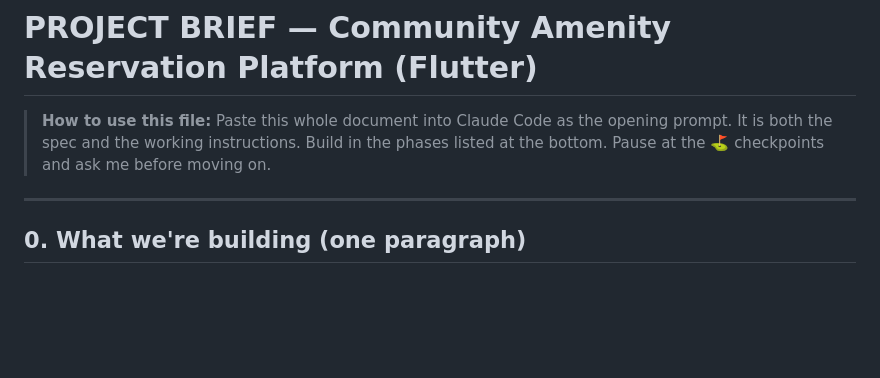
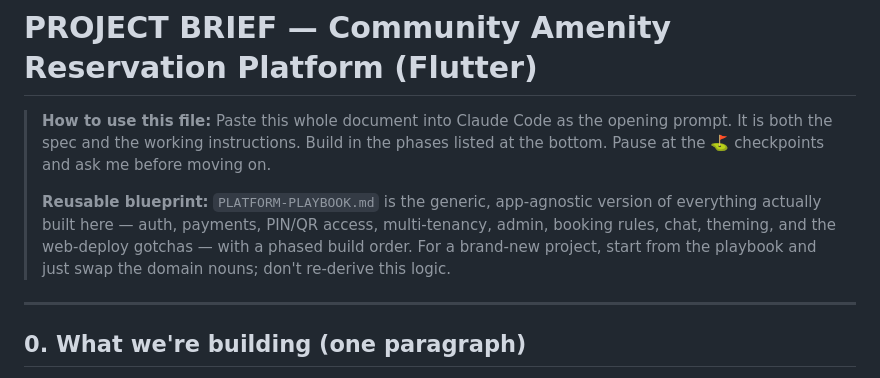
Before and after one commit to SabihSiddiqui1337/community-reserve, a Markdown page: PROJECT-BRIEF.md, the part around the change. Rendered like a GitHub page; blank space fills up the shorter version.

Commit message:
generic .md file fo this project

```diff
--- a/PROJECT-BRIEF.md
+++ b/PROJECT-BRIEF.md
@@ -1,6 +1,8 @@
 # PROJECT BRIEF — Community Amenity Reservation Platform (Flutter)
 
 > **How to use this file:** Paste this whole document into Claude Code as the opening prompt. It is both the spec and the working instructions. Build in the phases listed at the bottom. Pause at the ⛳ checkpoints and ask me before moving on.
+>
+> **Reusable blueprint:** `PLATFORM-PLAYBOOK.md` is the generic, app-agnostic version of everything actually built here — auth, payments, PIN/QR access, multi-tenancy, admin, booking rules, chat, theming, and the web-deploy gotchas — with a phased build order. For a brand-new project, start from the playbook and just swap the domain nouns; don't re-derive this logic.
 
 ---
 
```
Also changed, not shown: PLATFORM-PLAYBOOK.md (added, +239 -0 lines).
